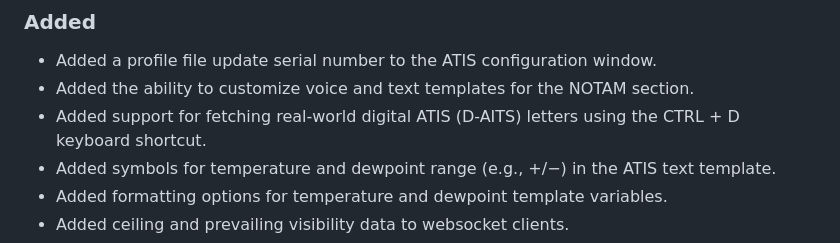
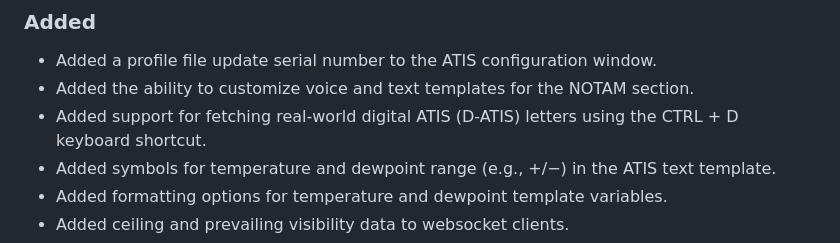
Before and after one commit to vatis-project/vatis, a Markdown page: CHANGELOG.md, the part around the change. GitHub-like rendering.

Commit message:
Fix typo

```diff
--- a/CHANGELOG.md
+++ b/CHANGELOG.md
@@ -9,7 +9,7 @@ and this project adheres to [Semantic Versioning](https://semver.org/spec/v2.0.0
 ### Added
 - Added a profile file update serial number to the ATIS configuration window.
 - Added the ability to customize voice and text templates for the NOTAM section.
-- Added support for fetching real-world digital ATIS (D-AITS) letters using the CTRL + D keyboard shortcut.
+- Added support for fetching real-world digital ATIS (D-ATIS) letters using the CTRL + D keyboard shortcut.
 - Added symbols for temperature and dewpoint range (e.g., +/−) in the ATIS text template.
 - Added formatting options for temperature and dewpoint template variables.
 - Added ceiling and prevailing visibility data to websocket clients.
```
